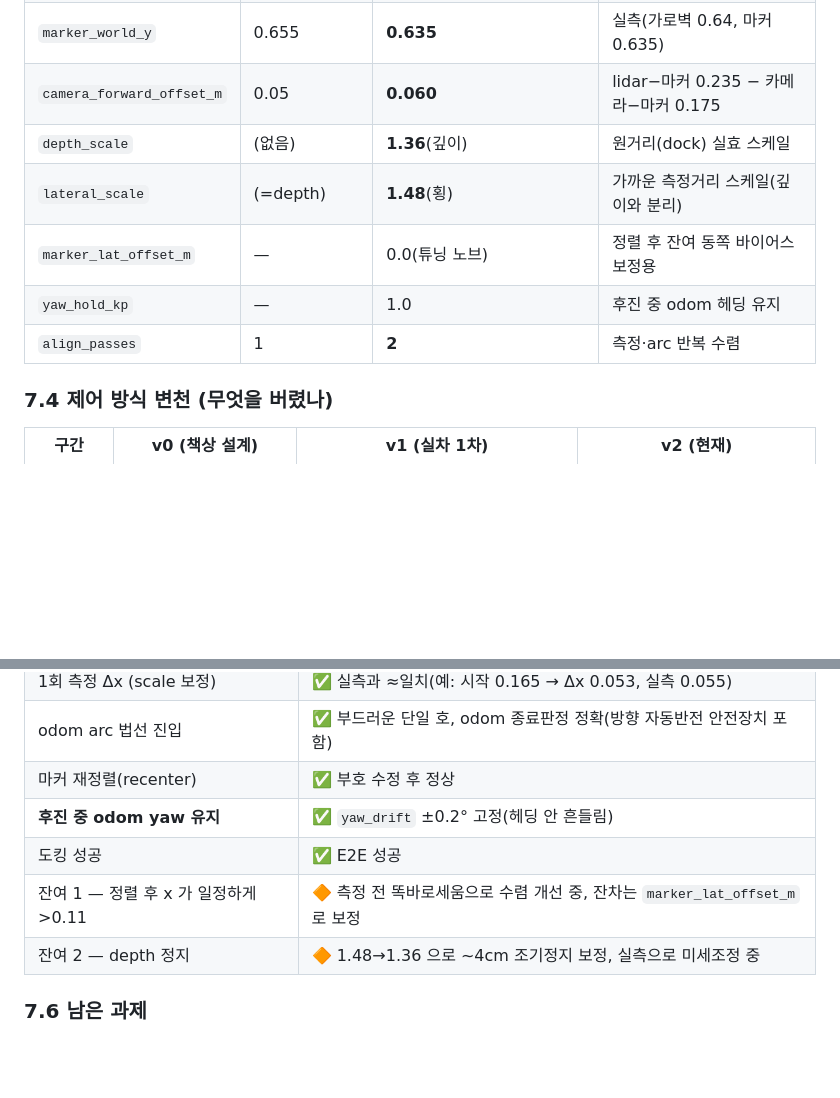
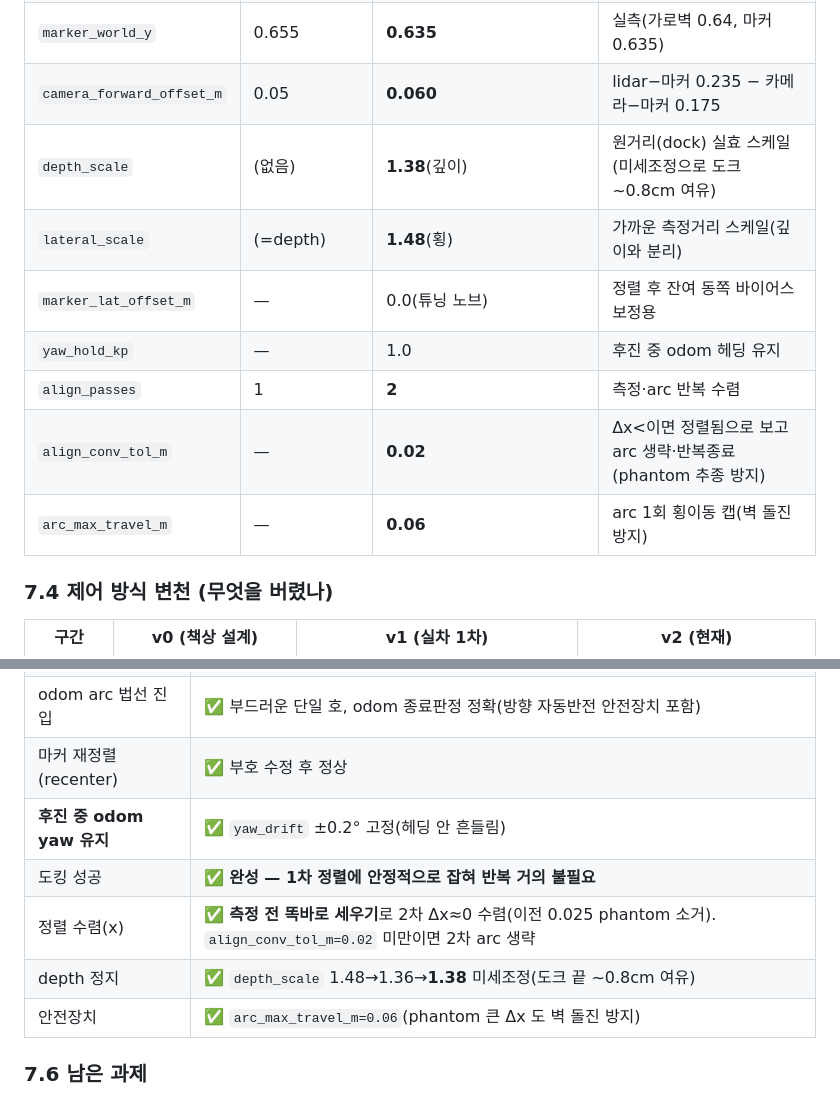
Before and after one commit to jaejeongpark/just_pick_it, a Markdown page: docs/Reverse_Docking_Design.md, 2 parts joined by grey strips. GitHub-like rendering; blank space fills up the shorter version.

Commit message:
docs: 후진 도킹 완성 반영 (1차 정렬 안정·E2E 성공)
측정 전 똑바로세우기로 2차 Δx≈0 수렴, depth_scale 1.38 미세조정(도크 ~0.8cm 여유),
align_conv_tol_m 0.02·arc_max_travel_m 0.06 안전장치. TODO §9 완료, Design §7.3/7.5 갱신.

```diff
--- a/docs/Reverse_Docking_Design.md
+++ b/docs/Reverse_Docking_Design.md
@@ -272,11 +272,13 @@ acquire(마커 검출)
 | `marker_world_x`(dock1) | 0.07 | **0.11** | dock1/standby1/마커 일직선 |
 | `marker_world_y` | 0.655 | **0.635** | 실측(가로벽 0.64, 마커 0.635) |
 | `camera_forward_offset_m` | 0.05 | **0.060** | lidar−마커 0.235 − 카메라−마커 0.175 |
-| `depth_scale` | (없음) | **1.36**(깊이) | 원거리(dock) 실효 스케일 |
+| `depth_scale` | (없음) | **1.38**(깊이) | 원거리(dock) 실효 스케일(미세조정으로 도크 ~0.8cm 여유) |
 | `lateral_scale` | (=depth) | **1.48**(횡) | 가까운 측정거리 스케일(깊이와 분리) |
 | `marker_lat_offset_m` | — | 0.0(튜닝 노브) | 정렬 후 잔여 동쪽 바이어스 보정용 |
 | `yaw_hold_kp` | — | 1.0 | 후진 중 odom 헤딩 유지 |
 | `align_passes` | 1 | **2** | 측정·arc 반복 수렴 |
+| `align_conv_tol_m` | — | **0.02** | Δx<이면 정렬됨으로 보고 arc 생략·반복종료(phantom 추종 방지) |
+| `arc_max_travel_m` | — | **0.06** | arc 1회 횡이동 캡(벽 돌진 방지) |
 
 ### 7.4 제어 방식 변천 (무엇을 버렸나)
 
@@ -296,9 +298,10 @@ acquire(마커 검출)
 | odom arc 법선 진입 | ✅ 부드러운 단일 호, odom 종료판정 정확(방향 자동반전 안전장치 포함) |
 | 마커 재정렬(recenter) | ✅ 부호 수정 후 정상 |
 | **후진 중 odom yaw 유지** | ✅ `yaw_drift` ±0.2° 고정(헤딩 안 흔들림) |
-| 도킹 성공 | ✅ E2E 성공 |
-| 잔여 1 — 정렬 후 x 가 일정하게 >0.11 | 🔶 측정 전 똑바로세움으로 수렴 개선 중, 잔차는 `marker_lat_offset_m` 로 보정 |
-| 잔여 2 — depth 정지 | 🔶 1.48→1.36 으로 ~4cm 조기정지 보정, 실측으로 미세조정 중 |
+| 도킹 성공 | ✅ **완성 — 1차 정렬에 안정적으로 잡혀 반복 거의 불필요** |
+| 정렬 수렴(x) | ✅ **측정 전 똑바로 세우기**로 2차 Δx≈0 수렴(이전 0.025 phantom 소거). `align_conv_tol_m=0.02` 미만이면 2차 arc 생략 |
+| depth 정지 | ✅ `depth_scale` 1.48→1.36→**1.38** 미세조정(도크 끝 ~0.8cm 여유) |
+| 안전장치 | ✅ `arc_max_travel_m=0.06`(phantom 큰 Δx 도 벽 돌진 방지) |
 
 ### 7.6 남은 과제
 
```
Also changed, not shown: docs/Fleet_manager_TODO.md (+1 -1 lines).
